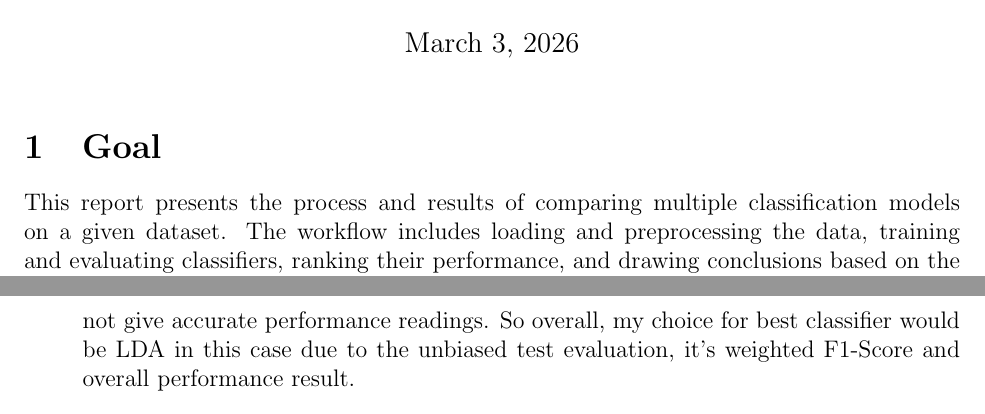
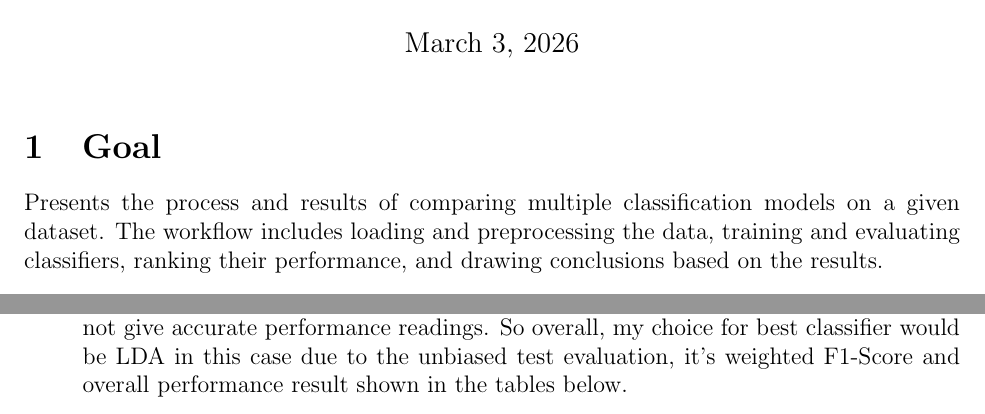
Before and after one commit to tjmeltesen/AML, a LaTeX problem sheet (HW/HW6/hw6_report.tex): two parts of pages 1 and 4 of 5 before the commit and two parts of pages 1 and 3 of 5 after it, joined at a grey line, cut so that both start at the same text. Compiled offline with pdfLaTeX.

Commit message:
report updates / naive bayes

```diff
--- a/HW/HW6/hw6_report.tex
+++ b/HW/HW6/hw6_report.tex
@@ -15,7 +15,7 @@
 \maketitle
 
 \section{Goal}
-This report presents the process and results of comparing multiple classification models on a given dataset. The workflow includes loading and preprocessing the data, training and evaluating classifiers, ranking their performance, and drawing conclusions based on the results.
+Presents the process and results of comparing multiple classification models on a given dataset. The workflow includes loading and preprocessing the data, training and evaluating classifiers, ranking their performance, and drawing conclusions based on the results.
 
 \section{The Dataset}
 \begin{itemize}
@@ -142,7 +142,7 @@ Logistic Regression  & 0.9323         & 0.8444        \\
     \caption{Confusion matrices for LDA, QDA, and Logistic Regression on the test set.}
     \label{fig:confusion_matrices}
 \end{figure}
-    \item The classification reports and confusion matrices for each classifier back this assumption. Given, we do have an imbalance between our samples, gives LDA a greater score. Similarly, with only \texttt{<}20 samples for support in each class. It doesn't allow for accurate class representation which could ultimately throw the model in a different direction and not give accurate performance readings. So overall, my choice for best classifier would be LDA in this case due to the unbiased test evaluation, it's weighted F1-Score and overall performance result.
+    \item The classification reports and confusion matrices for each classifier back this assumption. Given, we do have an imbalance between our samples, gives LDA a greater score. Similarly, with only \texttt{<}20 samples for support in each class. It doesn't allow for accurate class representation which could ultimately throw the model in a different direction and not give accurate performance readings. So overall, my choice for best classifier would be LDA in this case due to the unbiased test evaluation, it's weighted F1-Score and overall performance result shown in the tables below.
     % LDA Classification Report
 \begin{table}[h!]
 \centering
```
Also changed, not shown: 2 other files.
